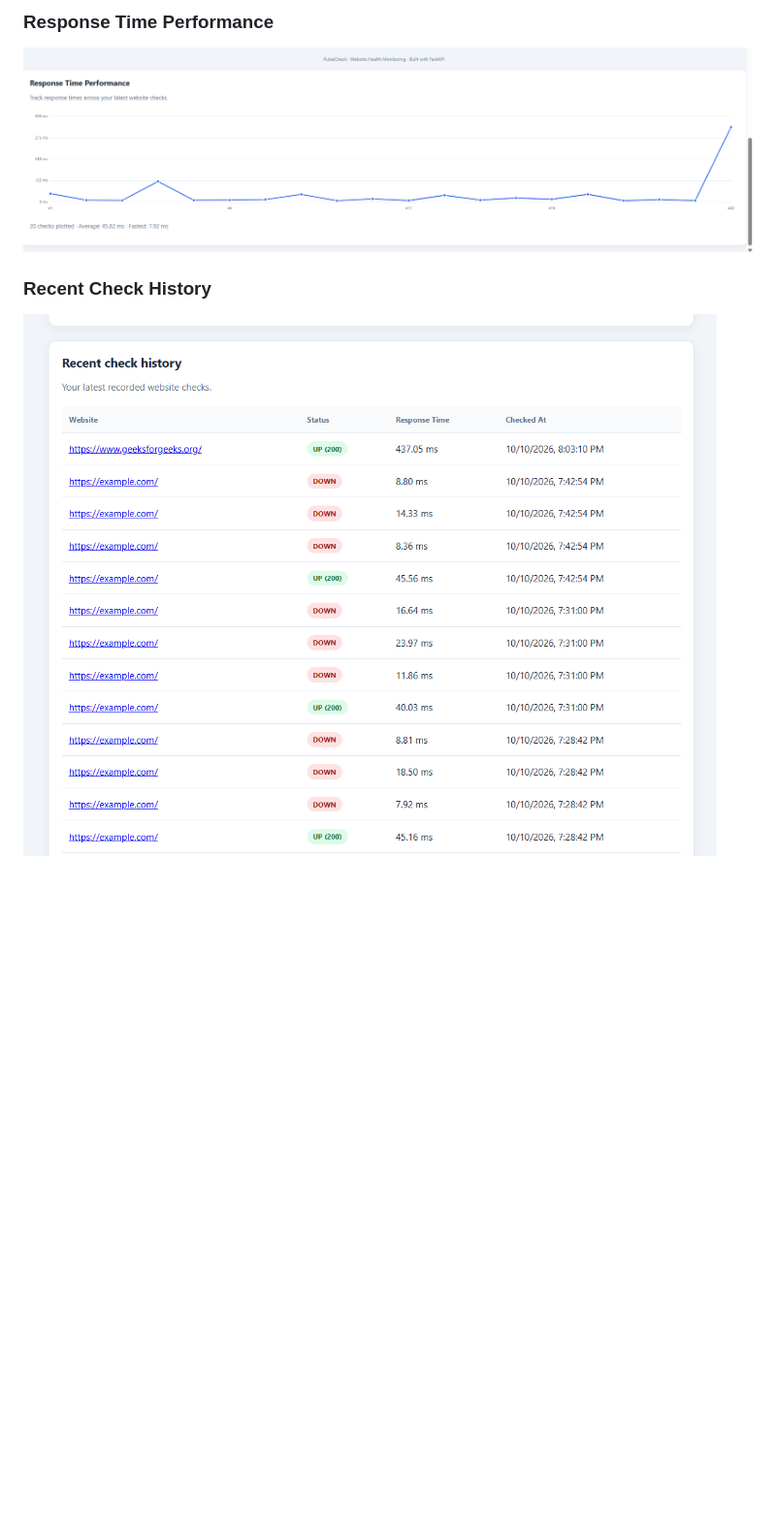
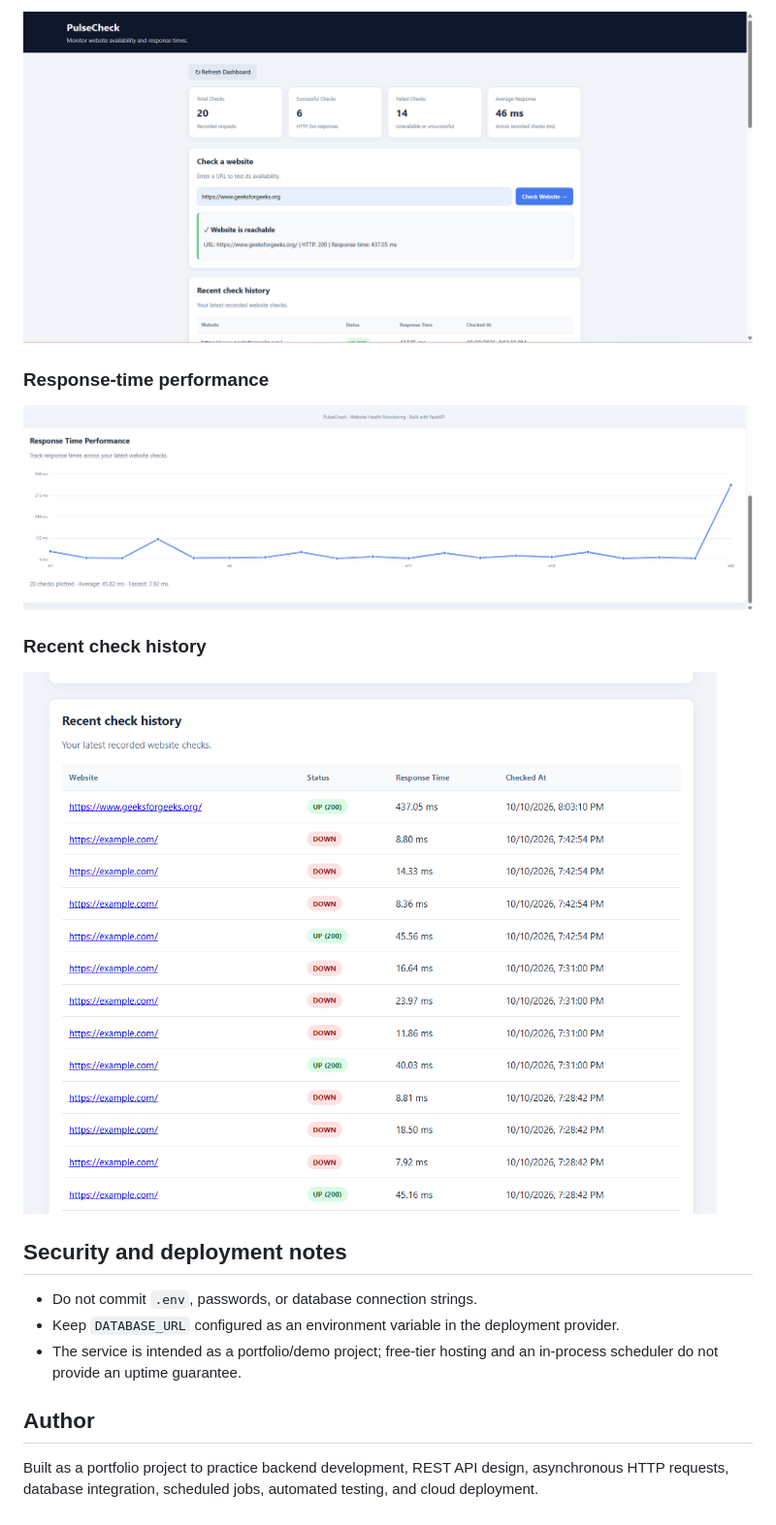
Before and after one commit to ysrujan2-ai/pulsecheck, a Markdown page: README.md, the part around one of its changes. Shown at 97% size. Drawn GitHub-style; blank space fills up the shorter version.

```diff
--- a/README.md
+++ b/README.md
@@ -120,6 +153,20 @@ Developed as a portfolio project to explore backend development, API design, asy
 
-### Response Time Performance
-![Response Time Chart](screenshots/rspns3.png)
+![PulseCheck dashboard](screenshots/dashoborad1.png)
 
-### Recent Check History
-![Recent Check History](screenshots/db2.png)
+### Response-time performance
+
+![Response-time performance](screenshots/rspns3.png)
+
+### Recent check history
+
+![Recent check history](screenshots/db2.png)
+
+## Security and deployment notes
+
+- Do not commit `.env`, passwords, or database connection strings.
+- Keep `DATABASE_URL` configured as an environment variable in the deployment provider.
+- The service is intended as a portfolio/demo project; free-tier hosting and an in-process scheduler do not provide an uptime guarantee.
+
+## Author
+
+Built as a portfolio project to practice backend development, REST API design, asynchronous HTTP requests, database integration, scheduled jobs, automated testing, and cloud deployment.
```
Also changed, not shown: other parts of README.md (+102 -69 lines).
